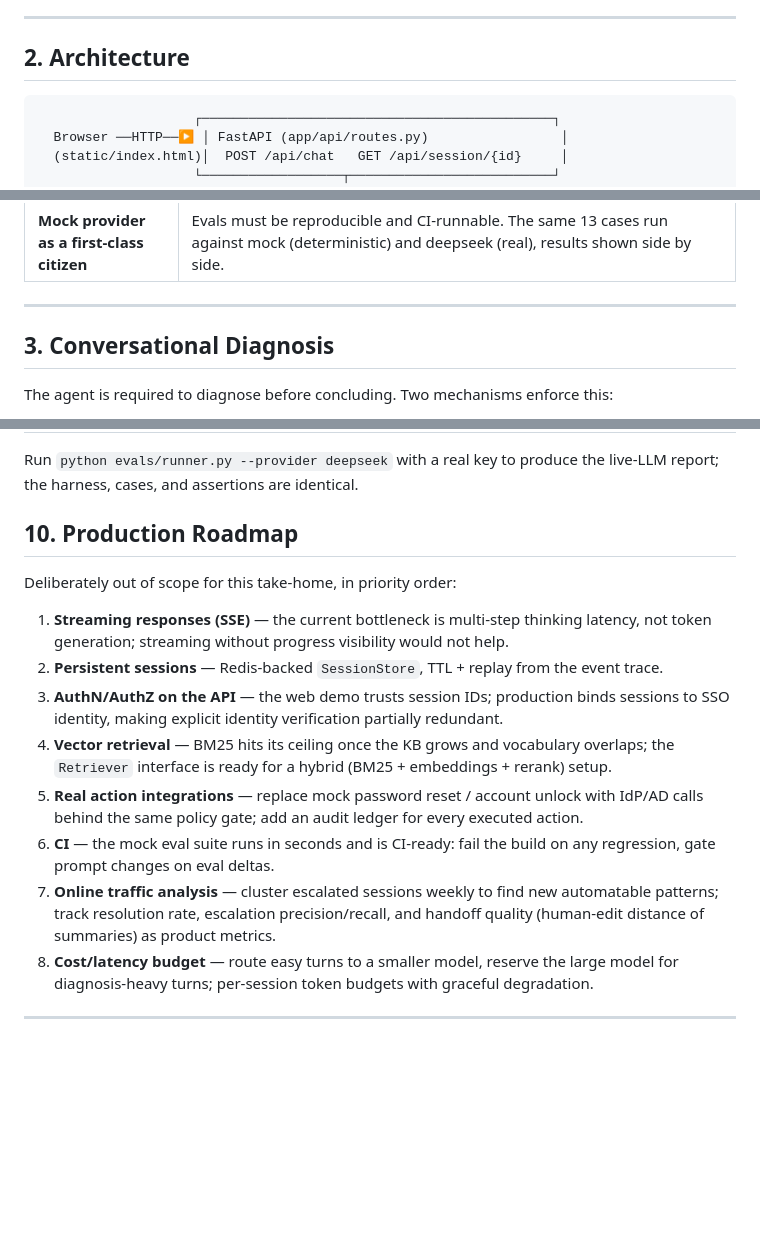
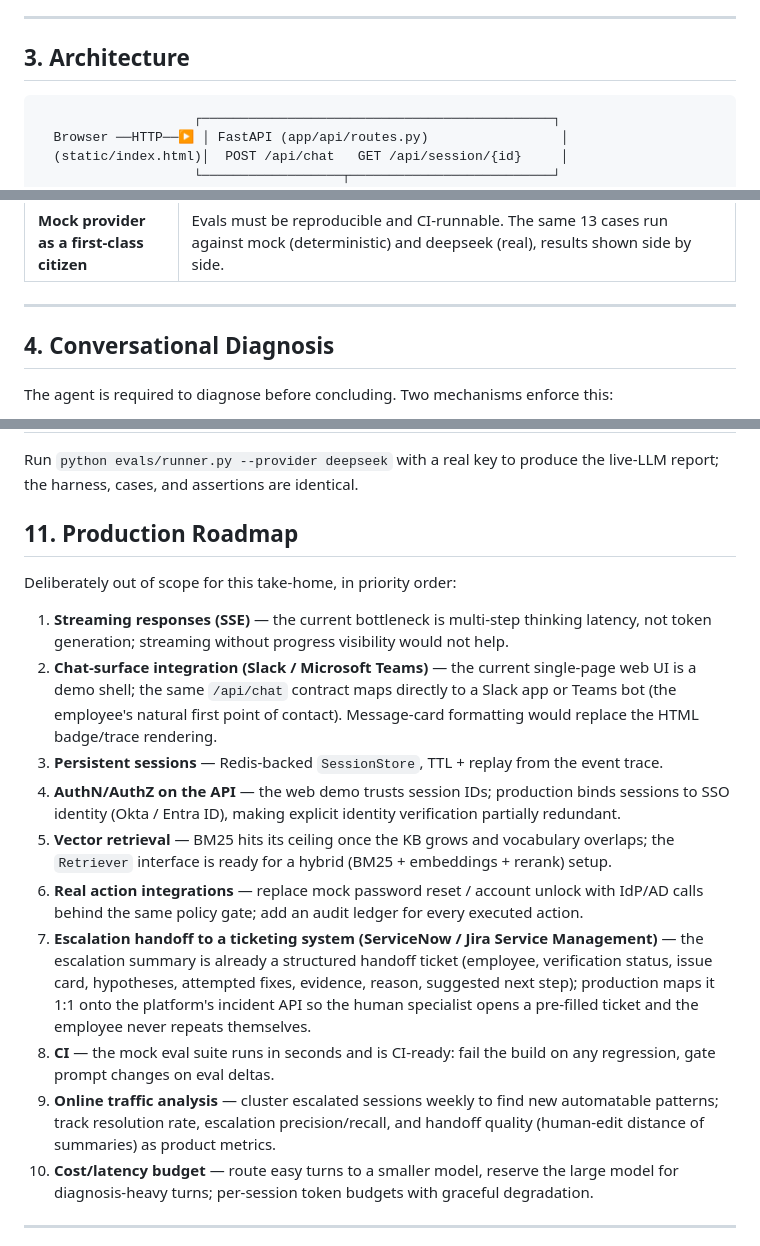
Before and after one commit to GiftedPopcorn/IT-Helpdesk, a Markdown page: README.md, 3 parts joined by grey strips. GitHub-like rendering; blank space fills up the shorter version.

Commit message:
docs: add why-agentic section, success framing (<2min/no ticket), Slack/Teams + ServiceNow roadmap items

````diff
--- a/README.md
+++ b/README.md
@@ -29,7 +46,7 @@ python evals/runner.py --provider deepseek  # real-LLM eval (set LLM_API_KEY in
 
 ---
 
-## 2. Architecture
+## 3. Architecture
 
 ```
                     ┌─────────────────────────────────────────────┐
@@ -84,7 +101,7 @@ evals/                   # 13 scripted conversation cases + runner
 
 ---
 
-## 3. Conversational Diagnosis
+## 4. Conversational Diagnosis
 
 The agent is required to diagnose before concluding. Two mechanisms enforce this:
 
@@ -242,18 +259,20 @@ Representative cases:
 
 Run `python evals/runner.py --provider deepseek` with a real key to produce the live-LLM report; the harness, cases, and assertions are identical.
 
-## 10. Production Roadmap
+## 11. Production Roadmap
 
 Deliberately out of scope for this take-home, in priority order:
 
 1. **Streaming responses (SSE)** — the current bottleneck is multi-step thinking latency, not token generation; streaming without progress visibility would not help.
-2. **Persistent sessions** — Redis-backed `SessionStore`, TTL + replay from the event trace.
-3. **AuthN/AuthZ on the API** — the web demo trusts session IDs; production binds sessions to SSO identity, making explicit identity verification partially redundant.
-4. **Vector retrieval** — BM25 hits its ceiling once the KB grows and vocabulary overlaps; the `Retriever` interface is ready for a hybrid (BM25 + embeddings + rerank) setup.
-5. **Real action integrations** — replace mock password reset / account unlock with IdP/AD calls behind the same policy gate; add an audit ledger for every executed action.
-6. **CI** — the mock eval suite runs in seconds and is CI-ready: fail the build on any regression, gate prompt changes on eval deltas.
-7. **Online traffic analysis** — cluster escalated sessions weekly to find new automatable patterns; track resolution rate, escalation precision/recall, and handoff quality (human-edit distance of summaries) as product metrics.
-8. **Cost/latency budget** — route easy turns to a smaller model, reserve the large model for diagnosis-heavy turns; per-session token budgets with graceful degradation.
+2. **Chat-surface integration (Slack / Microsoft Teams)** — the current single-page web UI is a demo shell; the same `/api/chat` contract maps directly to a Slack app or Teams bot (the employee's natural first point of contact). Message-card formatting would replace the HTML badge/trace rendering.
+3. **Persistent sessions** — Redis-backed `SessionStore`, TTL + replay from the event trace.
+4. **AuthN/AuthZ on the API** — the web demo trusts session IDs; production binds sessions to SSO identity (Okta / Entra ID), making explicit identity verification partially redundant.
+5. **Vector retrieval** — BM25 hits its ceiling once the KB grows and vocabulary overlaps; the `Retriever` interface is ready for a hybrid (BM25 + embeddings + rerank) setup.
+6. **Real action integrations** — replace mock password reset / account unlock with IdP/AD calls behind the same policy gate; add an audit ledger for every executed action.
+7. **Escalation handoff to a ticketing system (ServiceNow / Jira Service Management)** — the escalation summary is already a structured handoff ticket (employee, verification status, issue card, hypotheses, attempted fixes, evidence, reason, suggested next step); production maps it 1:1 onto the platform's incident API so the human specialist opens a pre-filled ticket and the employee never repeats themselves.
+8. **CI** — the mock eval suite runs in seconds and is CI-ready: fail the build on any regression, gate prompt changes on eval deltas.
+9. **Online traffic analysis** — cluster escalated sessions weekly to find new automatable patterns; track resolution rate, escalation precision/recall, and handoff quality (human-edit distance of summaries) as product metrics.
+10. **Cost/latency budget** — route easy turns to a smaller model, reserve the large model for diagnosis-heavy turns; per-session token budgets with graceful degradation.
 
 ---
 
````
Also changed, not shown: other parts of README.md (+24 -7 lines).
